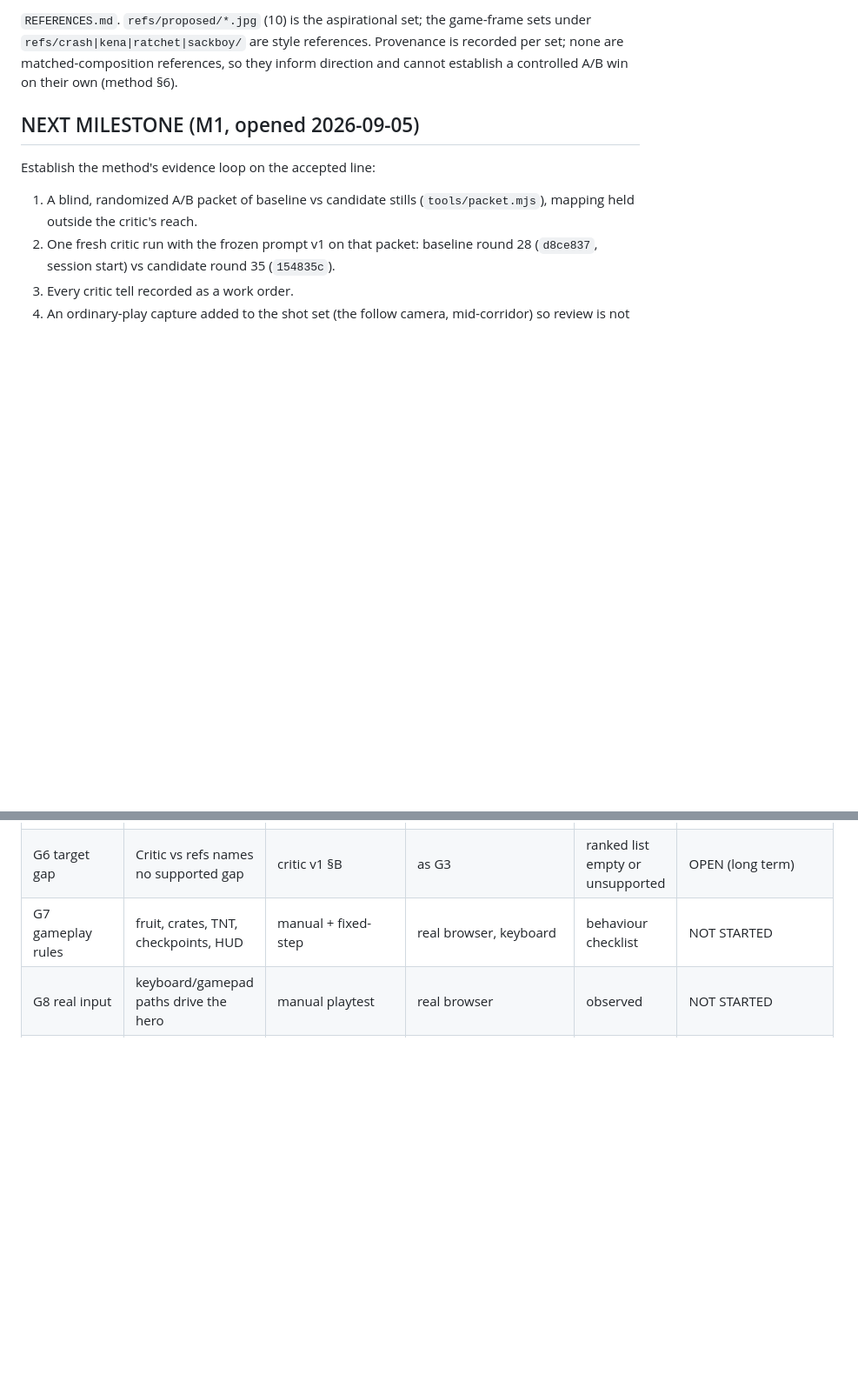
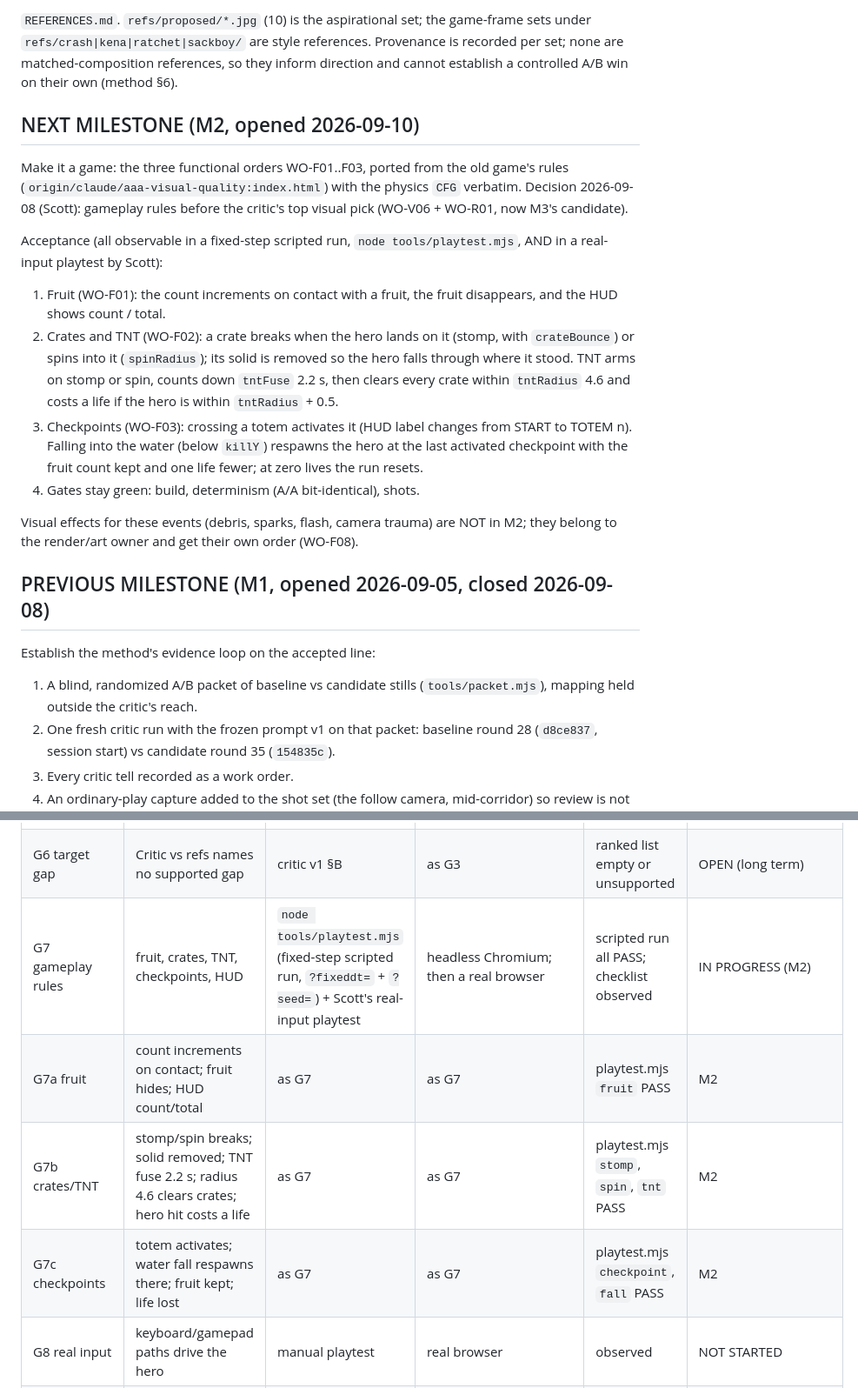
Before and after one commit to scott29kelly/bandicoot-bonanza, a Markdown page: docs/gauntlet/CONTRACT.md, 2 parts joined by grey strips. Shown at 87% size. Drawn GitHub-style; blank space fills up the shorter version.

Commit message:
M2 opened: gameplay acceptance criteria and ledger rows G7a-c
Co-Authored-By: Claude Fable 5.1 <noreply@anthropic.com>

```diff
--- a/docs/gauntlet/CONTRACT.md
+++ b/docs/gauntlet/CONTRACT.md
@@ -31,7 +31,35 @@ references. Provenance is recorded per set; none are matched-composition
 references, so they inform direction and cannot establish a controlled
 A/B win on their own (method §6).
 
-## NEXT MILESTONE (M1, opened 2026-09-05)
+## NEXT MILESTONE (M2, opened 2026-09-10)
+
+Make it a game: the three functional orders WO-F01..F03, ported from the
+old game's rules (`origin/claude/aaa-visual-quality:index.html`) with the
+physics `CFG` verbatim. Decision 2026-09-08 (Scott): gameplay rules
+before the critic's top visual pick (WO-V06 + WO-R01, now M3's candidate).
+
+Acceptance (all observable in a fixed-step scripted run,
+`node tools/playtest.mjs`, AND in a real-input playtest by Scott):
+
+1. Fruit (WO-F01): the count increments on contact with a fruit, the
+   fruit disappears, and the HUD shows count / total.
+2. Crates and TNT (WO-F02): a crate breaks when the hero lands on it
+   (stomp, with `crateBounce`) or spins into it (`spinRadius`); its
+   solid is removed so the hero falls through where it stood. TNT arms on
+   stomp or spin, counts down `tntFuse` 2.2 s, then clears every crate
+   within `tntRadius` 4.6 and costs a life if the hero is within
+   `tntRadius` + 0.5.
+3. Checkpoints (WO-F03): crossing a totem activates it (HUD label changes
+   from START to TOTEM n). Falling into the water (below `killY`)
+   respawns the hero at the last activated checkpoint with the fruit
+   count kept and one life fewer; at zero lives the run resets.
+4. Gates stay green: build, determinism (A/A bit-identical), shots.
+
+Visual effects for these events (debris, sparks, flash, camera trauma)
+are NOT in M2; they belong to the render/art owner and get their own
+order (WO-F08).
+
+## PREVIOUS MILESTONE (M1, opened 2026-09-05, closed 2026-09-08)
 
 Establish the method's evidence loop on the accepted line:
 
@@ -72,7 +100,10 @@ carries every tell; `shots/roundN` includes `play-camera`.
 | G4 ordinary play capture | Follow-camera frame mid-corridor | framing `play-camera` | as G3 | present in sheet | PASS (M1, `shots/round35/play-camera.png`) |
 | G5 blind A/B | Candidate ≥ baseline, no regression | `tools/packet.mjs` + critic v1 | 5 pairs, neutral names | verdict A/B/tie per pair, mapping revealed after | RUN (M1, p01): candidate 3 / baseline 2, regressions WO-R01–R03 → not promoted; baseline label stays r28 |
 | G6 target gap | Critic vs refs names no supported gap | critic v1 §B | as G3 | ranked list empty or unsupported | OPEN (long term) |
-| G7 gameplay rules | fruit, crates, TNT, checkpoints, HUD | manual + fixed-step | real browser, keyboard | behaviour checklist | NOT STARTED |
+| G7 gameplay rules | fruit, crates, TNT, checkpoints, HUD | `node tools/playtest.mjs` (fixed-step scripted run, `?fixeddt=` + `?seed=`) + Scott's real-input playtest | headless Chromium; then a real browser | scripted run all PASS; checklist observed | IN PROGRESS (M2) |
+| G7a fruit | count increments on contact; fruit hides; HUD count/total | as G7 | as G7 | playtest.mjs `fruit` PASS | M2 |
+| G7b crates/TNT | stomp/spin breaks; solid removed; TNT fuse 2.2 s; radius 4.6 clears crates; hero hit costs a life | as G7 | as G7 | playtest.mjs `stomp`, `spin`, `tnt` PASS | M2 |
+| G7c checkpoints | totem activates; water fall respawns there; fruit kept; life lost | as G7 | as G7 | playtest.mjs `checkpoint`, `fall` PASS | M2 |
 | G8 real input | keyboard/gamepad paths drive the hero | manual playtest | real browser | observed | NOT STARTED |
 | G9 performance | frame time p95 within budget | `?perf` on a real GPU | Scott's machine | p95 figure | NOT STARTED (headless cannot measure) |
 | G10 audio | audible quality | listening checklist | real browser | recording | NOT STARTED (no audio yet) |
```
